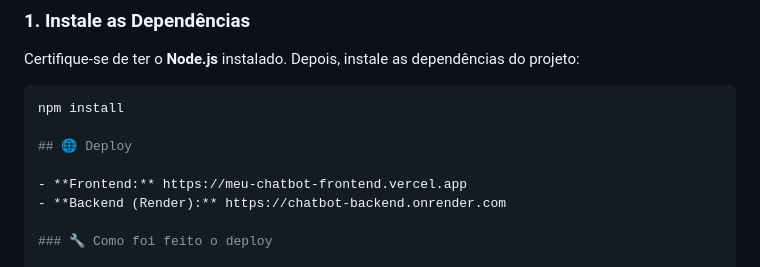
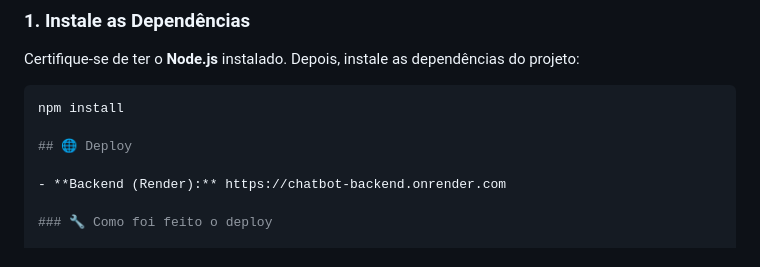
Before and after one commit to camilabezerrah/chocobotsemfronteiras, a Markdown page: README.md, the part around the change. Rendered like a GitHub page.

```diff
--- a/README.md
+++ b/README.md
@@ -74,7 +74,6 @@ npm install
 
 ## 🌐 Deploy
 
-- **Frontend:** https://meu-chatbot-frontend.vercel.app
 - **Backend (Render):** https://chatbot-backend.onrender.com
 
 ### 🔧 Como foi feito o deploy
```
